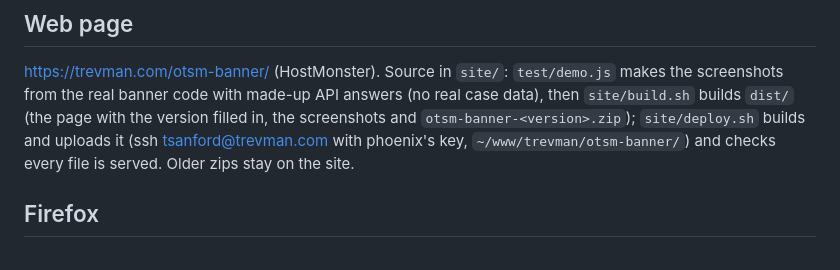
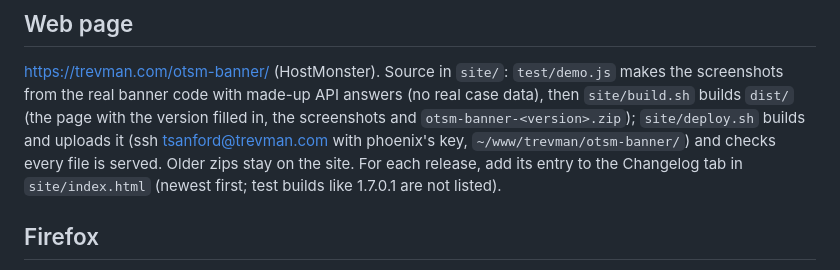
Before and after one commit to TitanXV4000/otsm-banner, a Markdown page: README.md, the part around the change. GitHub-like rendering.

Commit message:
README: add a changelog entry with each release
Co-Authored-By: Claude Opus 5.5 <noreply@anthropic.com>
Claude-Session: https://claude.ai/code/session_01NkpnDbqKsuBq5PSnVFxaiM

```diff
--- a/README.md
+++ b/README.md
@@ -84,7 +84,8 @@ https://trevman.com/otsm-banner/ (HostMonster). Source in `site/`: `test/demo.js
 from the real banner code with made-up API answers (no real case data), then `site/build.sh` builds `dist/` (the page with
 the version filled in, the screenshots and `otsm-banner-<version>.zip`); `site/deploy.sh` builds and uploads it
 (ssh tsanford@trevman.com with phoenix's key, `~/www/trevman/otsm-banner/`) and checks every file is served. Older
-zips stay on the site.
+zips stay on the site. For each release, add its entry to the Changelog tab in `site/index.html` (newest first;
+test builds like 1.7.0.1 are not listed).
 
 ## Firefox
 The same code runs in Firefox (128 or later). `site/build.sh` also makes `dist/otsm-banner-<version>-firefox.zip`:
```
